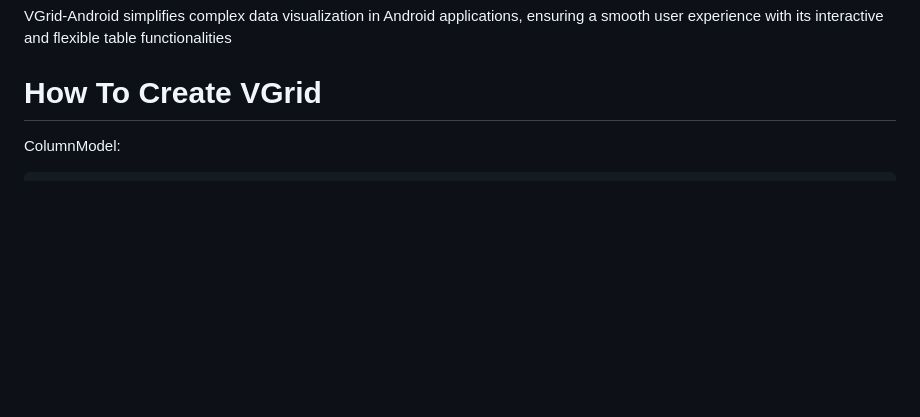
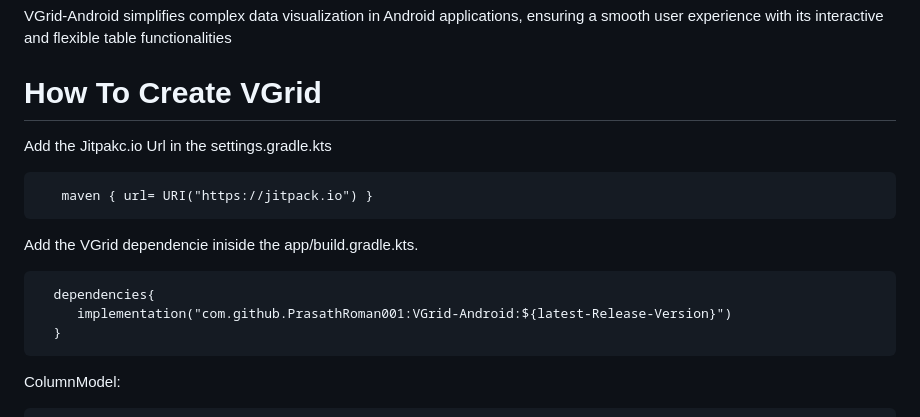
Before and after one commit to PrasathRoman001/VGrid-Android, a Markdown page: README.md, the part around the change. Drawn GitHub-style; blank space fills up the shorter version.

```diff
--- a/README.md
+++ b/README.md
@@ -20,6 +20,16 @@ Technology Stack:
 VGrid-Android simplifies complex data visualization in Android applications, ensuring a smooth user experience with its interactive and flexible table functionalities
 
 # How To Create VGrid
+
+Add the Jitpakc.io Url in the settings.gradle.kts
+
+       maven { url= URI("https://jitpack.io") }
+
+Add the VGrid dependencie iniside the app/build.gradle.kts.
+
+      dependencies{
+         implementation("com.github.PrasathRoman001:VGrid-Android:${latest-Release-Version}")
+      }
 
 ColumnModel:
 
```
